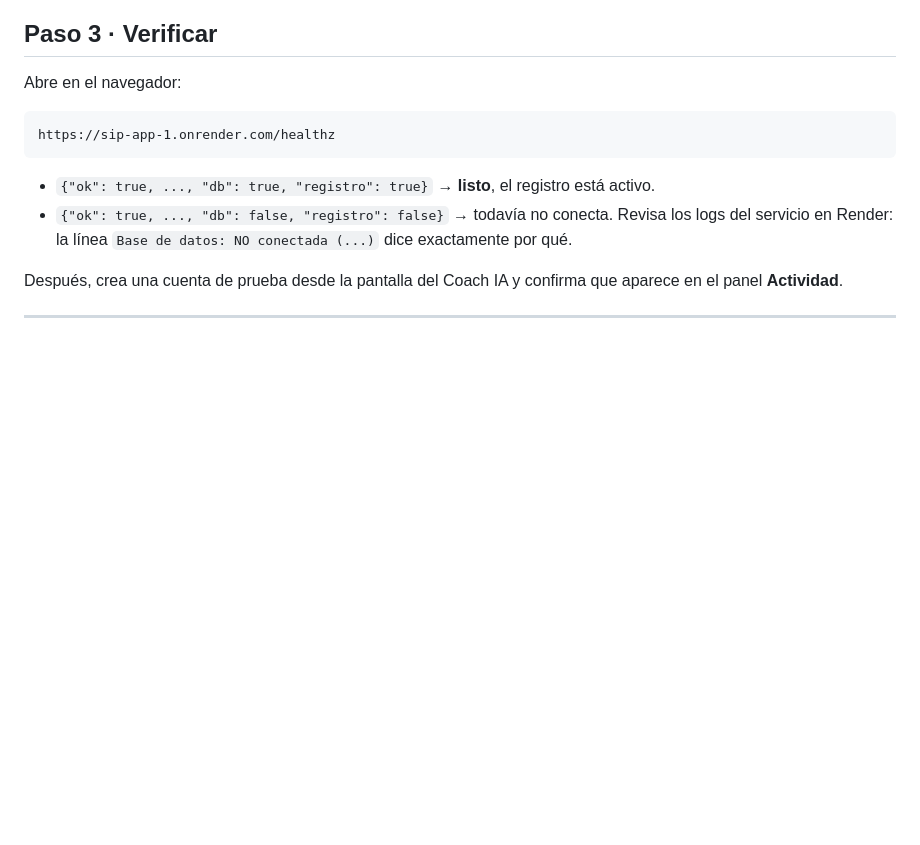
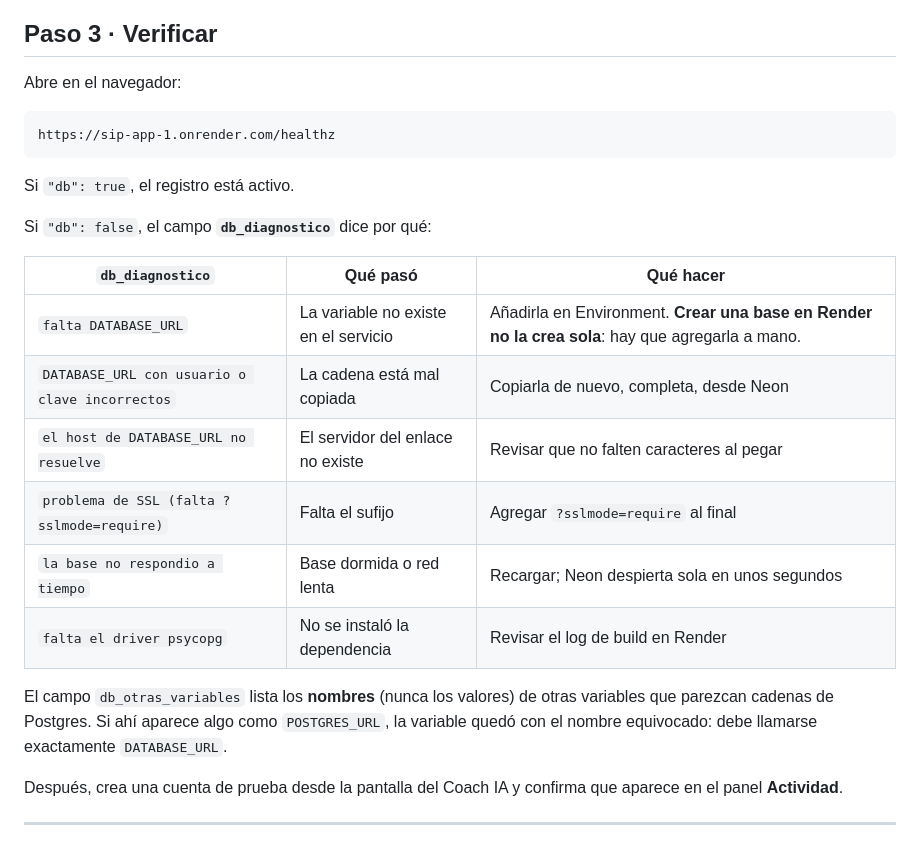
Before and after one commit to dsalcedo79-netizen/SIP.APP, a Markdown page: CONFIGURAR_BASE_DE_DATOS.md, the part around the change. Drawn GitHub-style; blank space fills up the shorter version.

Commit message:
Tabla de diagnostico en la guia de base de datos
Aclara que crear una base en Render no crea la variable DATABASE_URL en
el servicio web: hay que agregarla a mano.

Co-Authored-By: Claude Opus 5 <noreply@anthropic.com>

````diff
--- a/CONFIGURAR_BASE_DE_DATOS.md
+++ b/CONFIGURAR_BASE_DE_DATOS.md
@@ -51,10 +51,23 @@ Abre en el navegador:
 https://sip-app-1.onrender.com/healthz
 ```
 
-- `{"ok": true, ..., "db": true, "registro": true}` → **listo**, el registro está activo.
-- `{"ok": true, ..., "db": false, "registro": false}` → todavía no conecta. Revisa
-  los logs del servicio en Render: la línea `Base de datos: NO conectada (...)`
-  dice exactamente por qué.
+Si `"db": true`, el registro está activo.
+
+Si `"db": false`, el campo **`db_diagnostico`** dice por qué:
+
+| `db_diagnostico` | Qué pasó | Qué hacer |
+|---|---|---|
+| `falta DATABASE_URL` | La variable no existe en el servicio | Añadirla en Environment. **Crear una base en Render no la crea sola**: hay que agregarla a mano. |
+| `DATABASE_URL con usuario o clave incorrectos` | La cadena está mal copiada | Copiarla de nuevo, completa, desde Neon |
+| `el host de DATABASE_URL no resuelve` | El servidor del enlace no existe | Revisar que no falten caracteres al pegar |
+| `problema de SSL (falta ?sslmode=require)` | Falta el sufijo | Agregar `?sslmode=require` al final |
+| `la base no respondio a tiempo` | Base dormida o red lenta | Recargar; Neon despierta sola en unos segundos |
+| `falta el driver psycopg` | No se instaló la dependencia | Revisar el log de build en Render |
+
+El campo `db_otras_variables` lista los **nombres** (nunca los valores) de otras
+variables que parezcan cadenas de Postgres. Si ahí aparece algo como
+`POSTGRES_URL`, la variable quedó con el nombre equivocado: debe llamarse
+exactamente `DATABASE_URL`.
 
 Después, crea una cuenta de prueba desde la pantalla del Coach IA y confirma que
 aparece en el panel **Actividad**.
````
